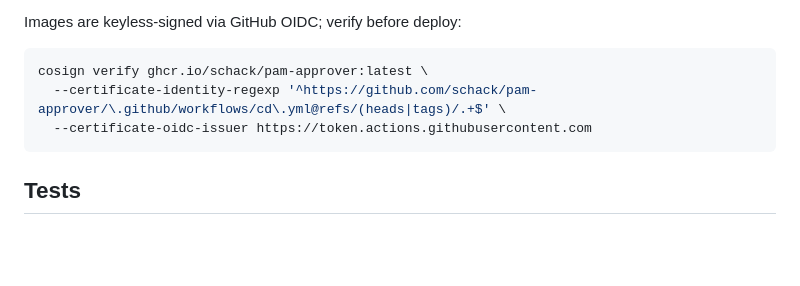
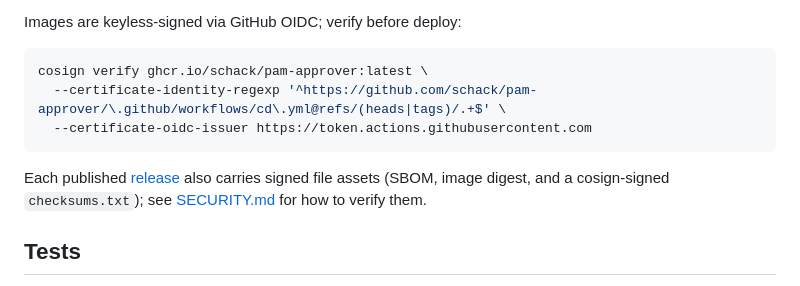
Before and after one commit to schack/pam-approver, a Markdown page: README.md, the part around the change. Drawn GitHub-style; blank space fills up the shorter version.

````diff
--- a/README.md
+++ b/README.md
@@ -138,6 +138,11 @@ cosign verify ghcr.io/schack/pam-approver:latest \
   --certificate-oidc-issuer https://token.actions.githubusercontent.com
 ```
 
+Each published [release](https://github.com/schack/pam-approver/releases) also
+carries signed file assets (SBOM, image digest, and a cosign-signed
+`checksums.txt`); see
+[SECURITY.md](SECURITY.md#verifying-release-artifacts) for how to verify them.
+
 ## Tests
 
 No npm install; the suites run with tooling that's already on the machine
````
Also changed, not shown: SECURITY.md (+20 -0 lines).
